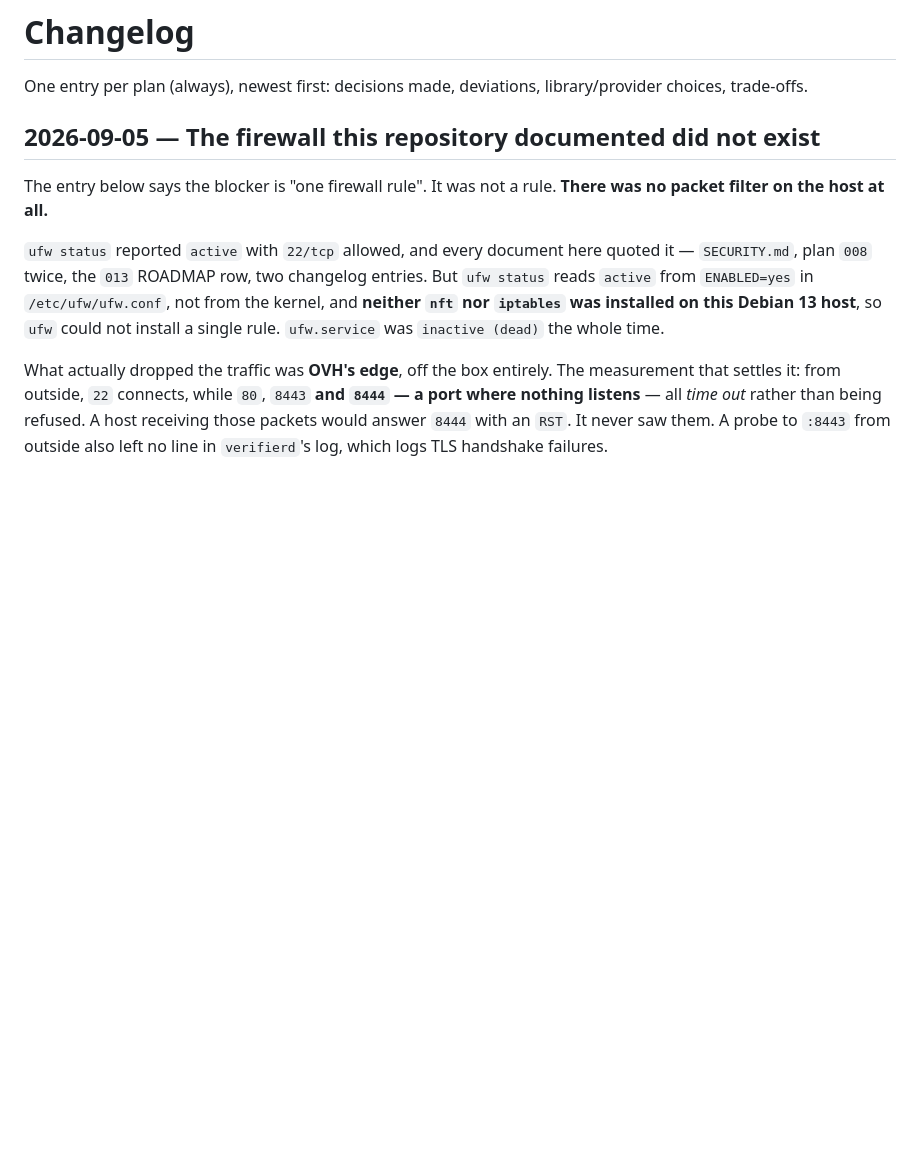
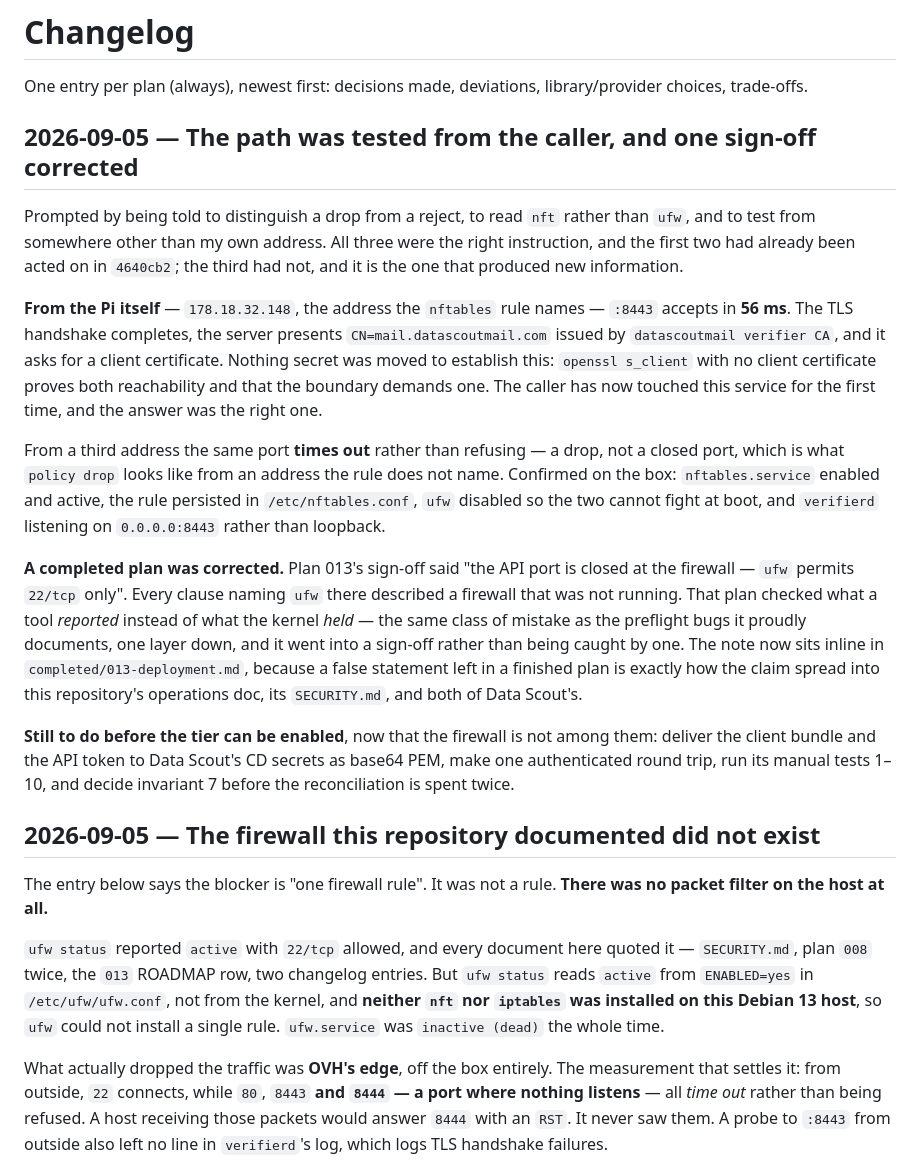
Before and after one commit to arapan-gabriel/email-verifier, a Markdown page: docs/08-decisions/changelog.md, the part around the change. Rendered like a GitHub page; blank space fills up the shorter version.

Commit message:
docs: the path works from the caller, and plan 013's sign-off is corrected
Told to distinguish a drop from a reject, to read nft rather than ufw, and to
test from somewhere other than my own address. The first two had already been
acted on in 4640cb2; the third had not, and it is the one that produced new
information.

From the Pi — 178.18.32.148, the address the nftables rule names — :8443
accepts in 56 ms. The TLS handshake completes, the server presents
CN=mail.datascoutmail.com issued by its own CA, and asks for a client
certificate. Nothing secret was moved to establish that: openssl s_client with
no client certificate proves both reachability and that the boundary demands
one. From a third address the same port times out rather than refusing, which
is what policy drop looks like from an address the rule does not name.

So the firewall was never the blocker I said it was, and I had said it in this
repository's docs and both of Data Scout's. Plan 013's sign-off is corrected
inline: every clause there naming ufw described a firewall that was not
running — ufw reported active while programming nothing into the kernel, and
OVH's edge was doing the dropping. That plan checked what a tool reported
instead of what the kernel held, which is the same class of mistake as the
preflight bugs it documents, one layer down, and it reached a sign-off instead
of being caught by one.

Left before the tier can be enabled: the four CD secrets, one authenticated
round trip, manual tests 1-10, the ladder, and the invariant 7 decision.

Co-Authored-By: Claude Opus 5 (1M context) <noreply@anthropic.com>
Claude-Session: https://claude.ai/code/session_01UvwpC2rrd1c5kRL1fjCsb5

```diff
--- a/docs/08-decisions/changelog.md
+++ b/docs/08-decisions/changelog.md
@@ -2,6 +2,38 @@
 
 One entry per plan (always), newest first: decisions made, deviations, library/provider choices,
 trade-offs.
+
+## 2026-09-05 — The path was tested from the caller, and one sign-off corrected
+
+Prompted by being told to distinguish a drop from a reject, to read `nft` rather than `ufw`, and to
+test from somewhere other than my own address. All three were the right instruction, and the first
+two had already been acted on in `4640cb2`; the third had not, and it is the one that produced new
+information.
+
+**From the Pi itself** — `178.18.32.148`, the address the `nftables` rule names — `:8443` accepts in
+**56 ms**. The TLS handshake completes, the server presents `CN=mail.datascoutmail.com` issued by
+`datascoutmail verifier CA`, and it asks for a client certificate. Nothing secret was moved to
+establish this: `openssl s_client` with no client certificate proves both reachability and that the
+boundary demands one. The caller has now touched this service for the first time, and the answer was
+the right one.
+
+From a third address the same port **times out** rather than refusing — a drop, not a closed port,
+which is what `policy drop` looks like from an address the rule does not name. Confirmed on the box:
+`nftables.service` enabled and active, the rule persisted in `/etc/nftables.conf`, `ufw` disabled so
+the two cannot fight at boot, and `verifierd` listening on `0.0.0.0:8443` rather than loopback.
+
+**A completed plan was corrected.** Plan 013's sign-off said "the API port is closed at the
+firewall — `ufw` permits `22/tcp` only". Every clause naming `ufw` there described a firewall that
+was not running. That plan checked what a tool *reported* instead of what the kernel *held* — the
+same class of mistake as the preflight bugs it proudly documents, one layer down, and it went into a
+sign-off rather than being caught by one. The note now sits inline in `completed/013-deployment.md`,
+because a false statement left in a finished plan is exactly how the claim spread into this
+repository's operations doc, its `SECURITY.md`, and both of Data Scout's.
+
+**Still to do before the tier can be enabled**, now that the firewall is not among them: deliver the
+client bundle and the API token to Data Scout's CD secrets as base64 PEM, make one authenticated
+round trip, run its manual tests 1–10, and decide invariant 7 before the reconciliation is spent
+twice.
 
 ## 2026-09-05 — The firewall this repository documented did not exist
 
```
Also changed, not shown: 2 other files.
